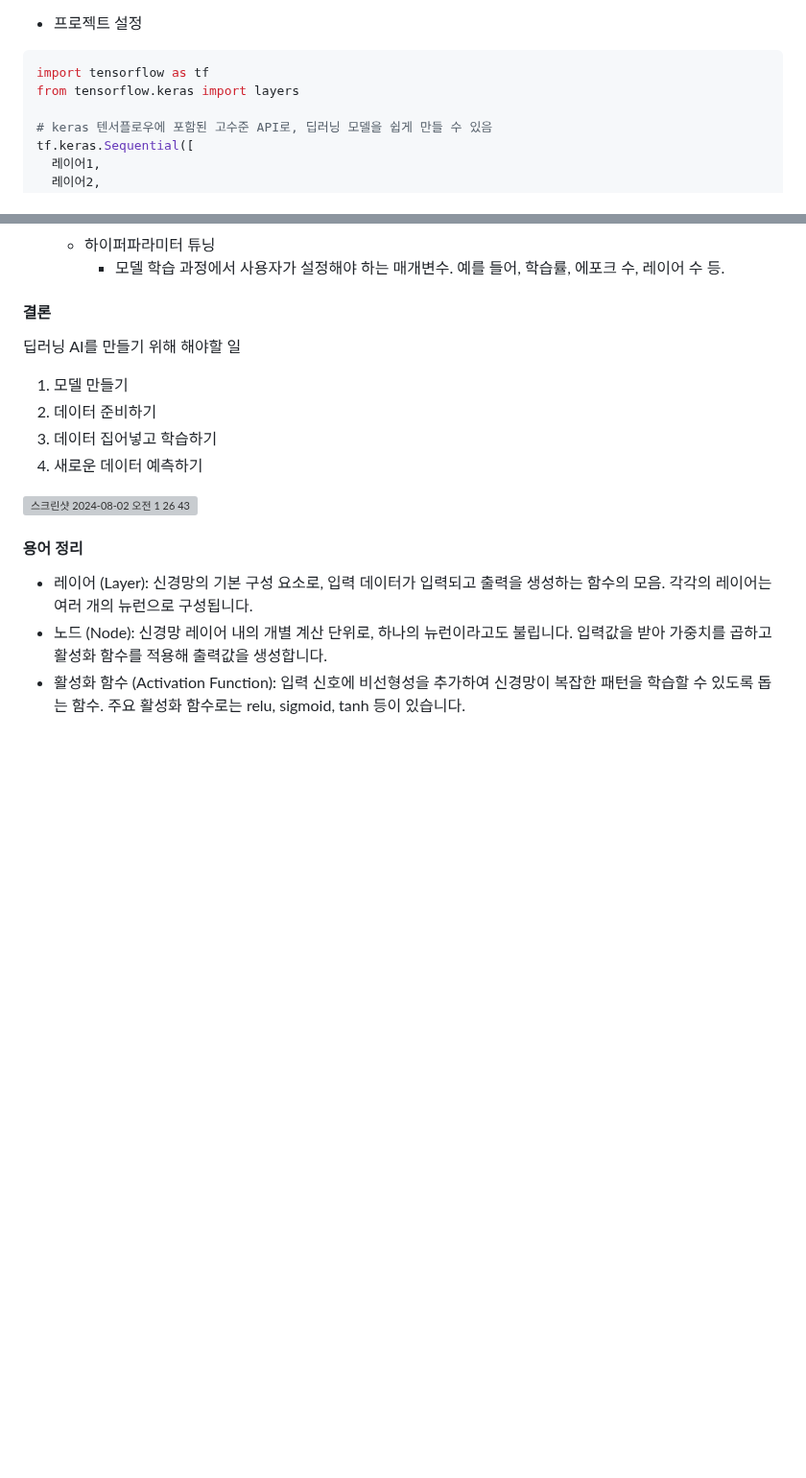
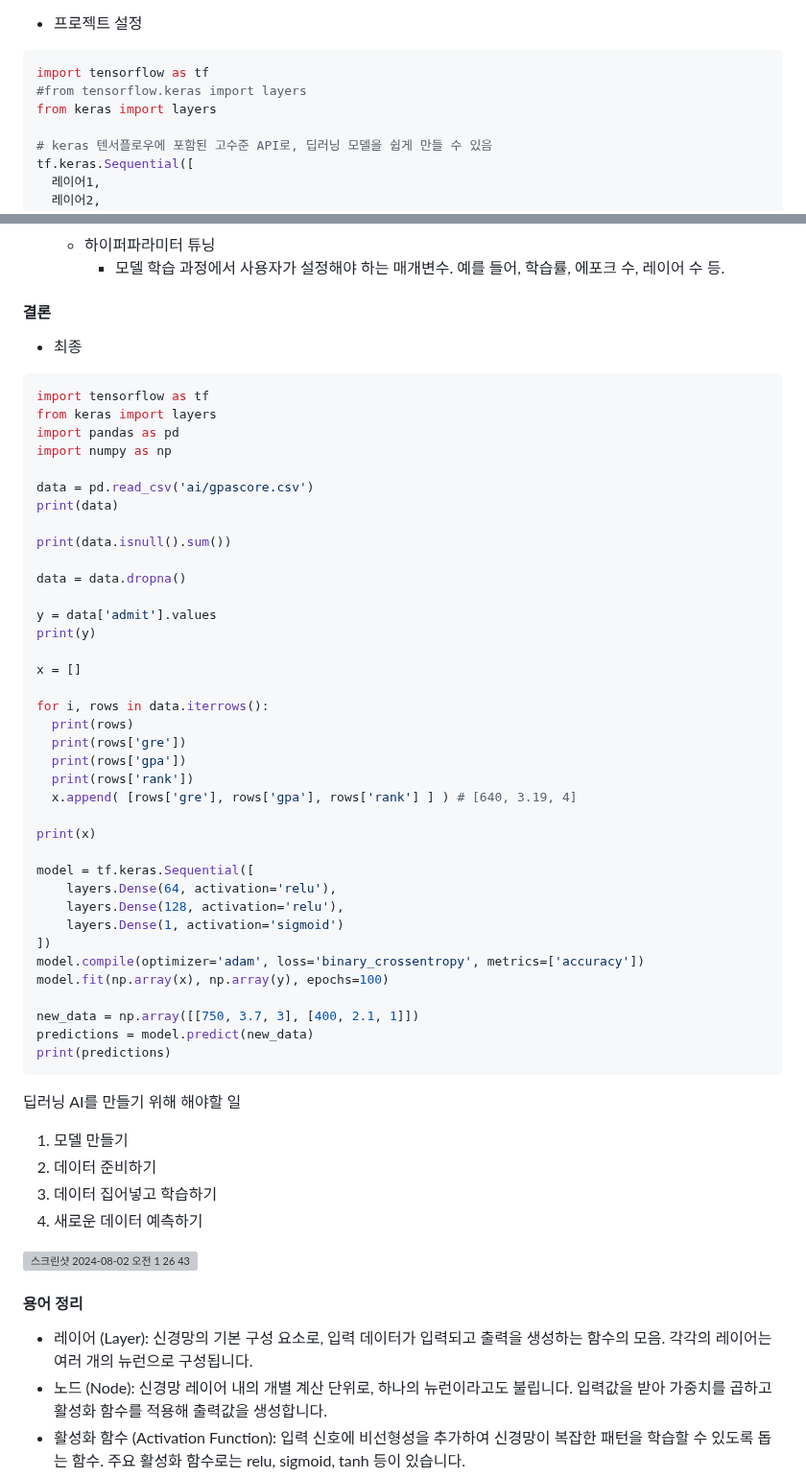
Before and after one commit to ALPHADA/PythonWeb, a Markdown page: 5강/03 자료.md, 2 parts joined by grey strips. Shown at 96% size. Drawn GitHub-style; blank space fills up the shorter version; grey boxes are pictures that could not be loaded.

````diff
--- a/5강/03 자료.md
+++ b/5강/03 자료.md
@@ -384,7 +384,8 @@ print(predicted_shoe_size)
 - 프로젝트 설정
 ```python
 import tensorflow as tf
-from tensorflow.keras import layers
+#from tensorflow.keras import layers
+from keras import layers
 
 # keras 텐서플로우에 포함된 고수준 API로, 딥러닝 모델을 쉽게 만들 수 있음
 tf.keras.Sequential([
@@ -540,6 +541,47 @@ print(predictions)
     - 모델 학습 과정에서 사용자가 설정해야 하는 매개변수. 예를 들어, 학습률, 에포크 수, 레이어 수 등.
 
 #### 결론
+- 최종
+```python
+import tensorflow as tf
+from keras import layers
+import pandas as pd
+import numpy as np
+
+data = pd.read_csv('ai/gpascore.csv')
+print(data)
+
+print(data.isnull().sum())
+
+data = data.dropna()
+
+y = data['admit'].values
+print(y)
+
+x = []
+
+for i, rows in data.iterrows():
+  print(rows)
+  print(rows['gre'])
+  print(rows['gpa'])
+  print(rows['rank'])
+  x.append( [rows['gre'], rows['gpa'], rows['rank'] ] ) # [640, 3.19, 4]
+
+print(x)
+
+model = tf.keras.Sequential([
+    layers.Dense(64, activation='relu'),
+    layers.Dense(128, activation='relu'),
+    layers.Dense(1, activation='sigmoid')
+])
+model.compile(optimizer='adam', loss='binary_crossentropy', metrics=['accuracy'])
+model.fit(np.array(x), np.array(y), epochs=100)
+
+new_data = np.array([[750, 3.7, 3], [400, 2.1, 1]])
+predictions = model.predict(new_data)
+print(predictions)
+```
+
 딥러닝 AI를 만들기 위해 해야할 일
 1. 모델 만들기
 2. 데이터 준비하기
````
